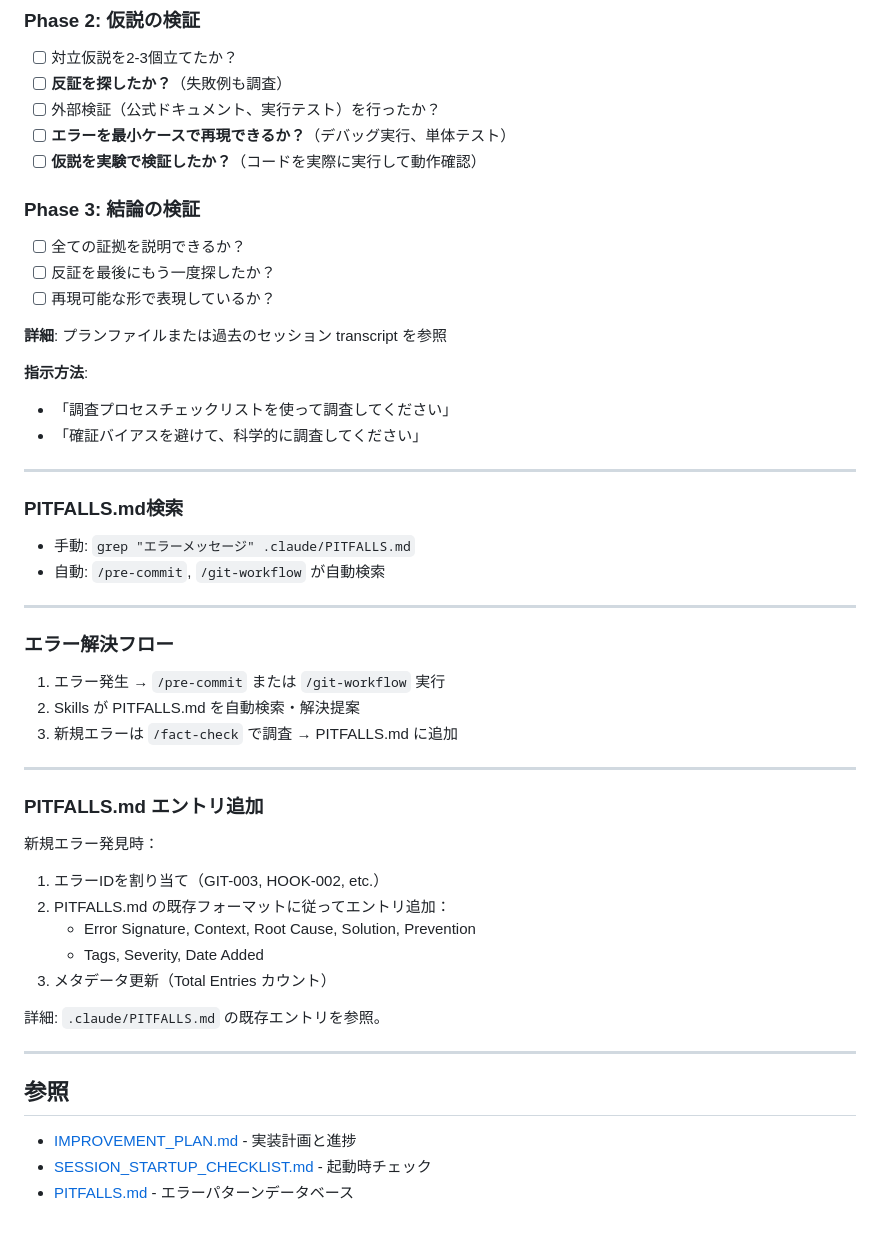
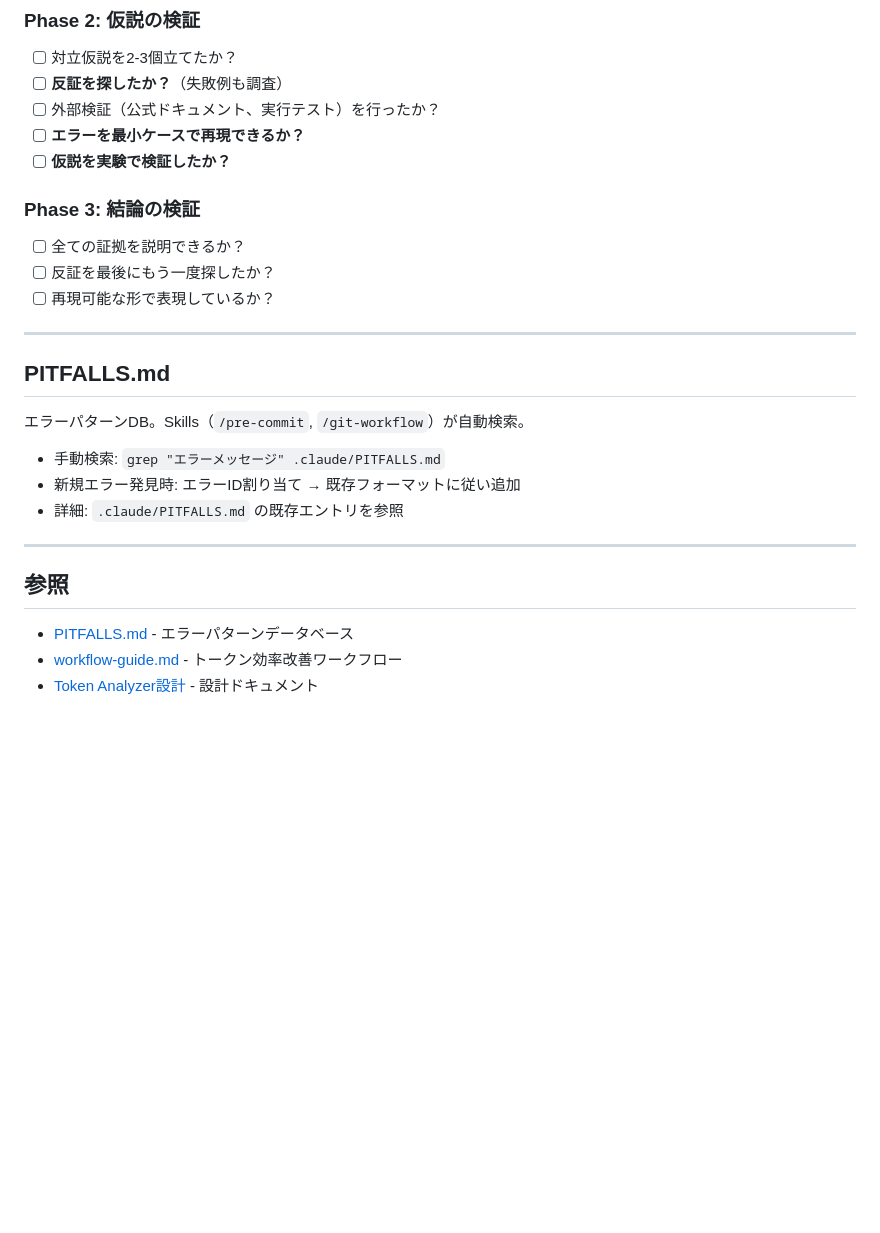
Before and after one commit to miyashita337/claude-context-manager, a Markdown page: .claude/CLAUDE.md, the part around one of its changes. Rendered like a GitHub page; blank space fills up the shorter version.

```diff
--- a/.claude/CLAUDE.md
+++ b/.claude/CLAUDE.md
@@ -154,49 +105,27 @@ AI自身が確証バイアスを引き起こす可能性があるので、その
 - [ ] 対立仮説を2-3個立てたか？
 - [ ] **反証を探したか？**（失敗例も調査）
 - [ ] 外部検証（公式ドキュメント、実行テスト）を行ったか？
-- [ ] **エラーを最小ケースで再現できるか？**（デバッグ実行、単体テスト）
-- [ ] **仮説を実験で検証したか？**（コードを実際に実行して動作確認）
+- [ ] **エラーを最小ケースで再現できるか？**
+- [ ] **仮説を実験で検証したか？**
 
 ### Phase 3: 結論の検証
 - [ ] 全ての証拠を説明できるか？
 - [ ] 反証を最後にもう一度探したか？
 - [ ] 再現可能な形で表現しているか？
 
-**詳細**: プランファイルまたは過去のセッション transcript を参照
-
-**指示方法**:
-- 「調査プロセスチェックリストを使って調査してください」
-- 「確証バイアスを避けて、科学的に調査してください」
-
 ---
 
-### PITFALLS.md検索
-- 手動: `grep "エラーメッセージ" .claude/PITFALLS.md`
-- 自動: `/pre-commit`, `/git-workflow` が自動検索
+## PITFALLS.md
 
----
+エラーパターンDB。Skills（`/pre-commit`, `/git-workflow`）が自動検索。
 
-### エラー解決フロー
-1. エラー発生 → `/pre-commit` または `/git-workflow` 実行
-2. Skills が PITFALLS.md を自動検索・解決提案
-3. 新規エラーは `/fact-check` で調査 → PITFALLS.md に追加
-
----
-
-### PITFALLS.md エントリ追加
-
-新規エラー発見時：
-1. エラーIDを割り当て（GIT-003, HOOK-002, etc.）
-2. PITFALLS.md の既存フォーマットに従ってエントリ追加：
-   - Error Signature, Context, Root Cause, Solution, Prevention
-   - Tags, Severity, Date Added
-3. メタデータ更新（Total Entries カウント）
-
-詳細: `.claude/PITFALLS.md` の既存エントリを参照。
+- 手動検索: `grep "エラーメッセージ" .claude/PITFALLS.md`
+- 新規エラー発見時: エラーID割り当て → 既存フォーマットに従い追加
+- 詳細: `.claude/PITFALLS.md` の既存エントリを参照
 
 ---
 
 ## 参照
-- [IMPROVEMENT_PLAN.md](.claude/IMPROVEMENT_PLAN.md) - 実装計画と進捗
-- [SESSION_STARTUP_CHECKLIST.md](../SESSION_STARTUP_CHECKLIST.md) - 起動時チェック
 - [PITFALLS.md](.claude/PITFALLS.md) - エラーパターンデータベース
+- [workflow-guide.md](.claude/docs/workflow-guide.md) - トークン効率改善ワークフロー
+- [Token Analyzer設計](../docs/superpowers/specs/2026-04-04-token-analyzer-design.md) - 設計ドキュメント
```
Also changed, not shown: other parts of .claude/CLAUDE.md (+48 -97 lines).
